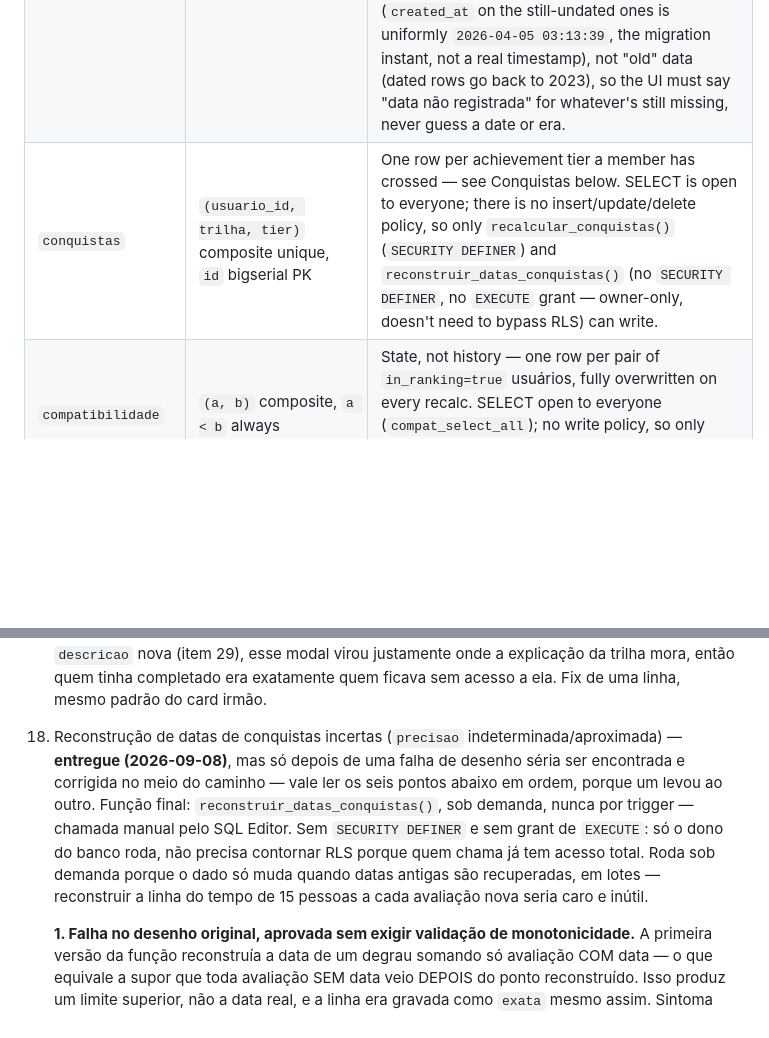
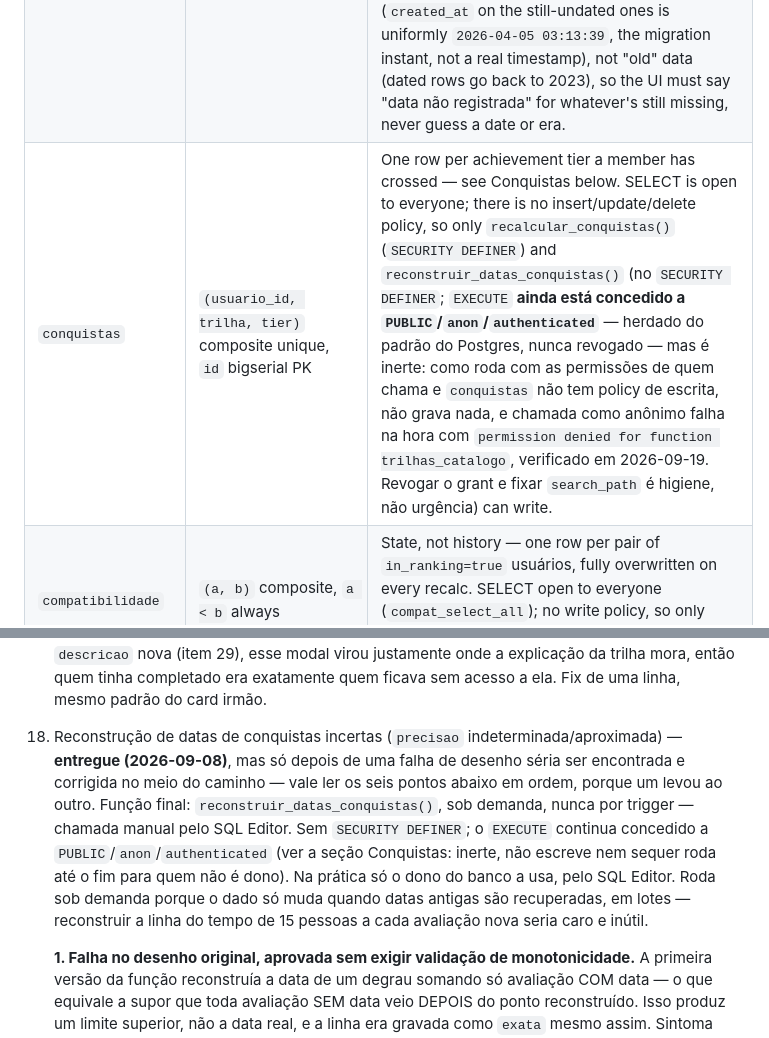
Before and after one commit to lbatinga/cinelist, a Markdown page: CLAUDE.md, 2 parts joined by grey strips. Rendered like a GitHub page; blank space fills up the shorter version.

```diff
--- a/CLAUDE.md
+++ b/CLAUDE.md
@@ -70,7 +70,7 @@ Always build "today" as a local calendar date with `localDateStr(d)`, never `new
 | `perfis` | `legacy_id` (text PK, FK → `usuarios.legacy_id`) | Optional per-user profile: `apelido`, `bio`, `bday` (date; unknown year is stored as `1900`, not `0000` — Postgres doesn't accept year 0), `fav_filme` (stores a `filmes.id`, not a name — resolve via the in-memory `FM` map and treat a missing/stale id as "no favorite" rather than erroring), `fav_genre`, `avatar_color`, `avatar_url` (a data: URI — photos are resized client-side to 256×256 JPEG before upload). `SELECT` open to everyone (`read_all`); writes are three policies scoped `TO authenticated` (`perfil_insert`/`perfil_update`/`perfil_delete`), each restricted to the owning row via `legacy_id = (select usuarios.legacy_id from usuarios where usuarios.auth_id = (select auth.uid()))`. |
 | `filmes` | `id` (text/uuid, mixed formats) | `id` has two historical formats — `FILME-0211`-style strings from an old migration and UUIDs for everything added since — never assume one or the other. Unique on `(lower(btrim(nome)), coalesce(ano,''))`; a duplicate insert raises Postgres error `23505`, which the UI should catch and show a friendly message for, never the raw driver error. `ano` is `text`, not an integer — compare it as a string (or normalize both sides) rather than `parseInt`ing one side only. `tmdb_id` (int, unique partial index — allows null) is populated on insert from the TMDB search step; 840/841 films have it, the one holdout being a non-standard "saga completa" catalog entry. |
 | `avaliacoes` | `(filme_id, usuario_id)` composite | One row per user per film they've rated *or* marked "não quero assistir" (`nota IS NULL` + `vai_assistir='Não'` is the marker for the latter — there's no separate table for it). Writes are `upsert`s with `onConflict: 'filme_id,usuario_id'`. `data_avaliacao` (text) has two live formats today — empty string and ISO `YYYY-MM-DD` (the historical BR `DD/MM/YYYY` format was normalized away 2026-08-28, see item 10 in Pendências) — never compare/sort it as a raw string without accounting for empty. **818 rows** (2026-09-08, down from 1.293 — active manual recovery in progress, see "Recuperação de datas antigas" below) have `nota` set but empty `data_avaliacao` — real ratings that lost their date during an AppSheet migration (`created_at` on the still-undated ones is uniformly `2026-04-05 03:13:39`, the migration instant, not a real timestamp), not "old" data (dated rows go back to 2023), so the UI must say "data não registrada" for whatever's still missing, never guess a date or era. |
-| `conquistas` | `(usuario_id, trilha, tier)` composite unique, `id` bigserial PK | One row per achievement tier a member has crossed — see Conquistas below. SELECT is open to everyone; there is no insert/update/delete policy, so only `recalcular_conquistas()` (`SECURITY DEFINER`) and `reconstruir_datas_conquistas()` (no `SECURITY DEFINER`, no `EXECUTE` grant — owner-only, doesn't need to bypass RLS) can write. |
+| `conquistas` | `(usuario_id, trilha, tier)` composite unique, `id` bigserial PK | One row per achievement tier a member has crossed — see Conquistas below. SELECT is open to everyone; there is no insert/update/delete policy, so only `recalcular_conquistas()` (`SECURITY DEFINER`) and `reconstruir_datas_conquistas()` (no `SECURITY DEFINER`; `EXECUTE` **ainda está concedido a `PUBLIC`/`anon`/`authenticated`** — herdado do padrão do Postgres, nunca revogado — mas é inerte: como roda com as permissões de quem chama e `conquistas` não tem policy de escrita, não grava nada, e chamada como anônimo falha na hora com `permission denied for function trilhas_catalogo`, verificado em 2026-09-19. Revogar o grant e fixar `search_path` é higiene, não urgência) can write. |
 | `compatibilidade` | `(a, b)` composite, `a < b` always | State, not history — one row per pair of `in_ranking=true` usuários, fully overwritten on every recalc. SELECT open to everyone (`compat_select_all`); no write policy, so only `recalcular_compatibilidade()` can write. See Compatibilidade below. |
 | `oscar_vencedores` | `tmdb_id` (int PK) | Lista dos 98 vencedores do Oscar de Melhor Filme (1926–2025, cresce ~1/ano), `titulo`/`ano` só de referência (ver Conquistas abaixo — nenhum dos dois entra em cálculo). SELECT aberto a todos; sem policy de escrita — atualização anual é um `INSERT` manual pelo painel do Supabase. |
 | `fcm_tokens` | `email` | Push notification device tokens; unrelated to `usuarios.legacy_id`, keyed by email directly. |
@@ -448,7 +461,7 @@ Lista com dois blocos. Primeiro, os itens já entregues/descartados, na ordem em
 
     Campo novo `descricao` por trilha em `TRILHAS_DEF`, mostrado uma vez no topo do modal "Progresso da trilha" (logo abaixo da linha-resumo que já existia) — é onde a explicação completa mora agora, incluindo os critérios internos que antes só viviam no banco/neste arquivo. `unit` ficou curto, só a unidade contada (`filmes`, `gêneros` — nunca mais `gêneros com 5+ filmes`); a linha de cada degrau no modal trocou o formato de `${threshold}+ ${unit}` pra `ao menos ${threshold} ${unit}` — "3+" é notação, não linguagem. Os três lugares que já templatavam `unit` (linha do degrau, linha-resumo do modal, card compacto) continuam usando o mesmo campo, só mais curto agora. Padrão firmado pra trilha nova, e as 10 `unit`/`descricao` atuais viraram tabela de referência na seção Conquistas acima ("Textos das trilhas").
 30. Card do Panteão não abria o modal — **entregue (2026-09-06)**, testado ao vivo. Bug antigo (existia desde a Fase 5, quando o Panteão nasceu), só ficou visível agora: o card de trilha completa (teto, todos os degraus cruzados) foi montado sem `onclick`/`cursor:pointer`, diferente do card "Em jogo" que sempre teve os dois. Quem completava uma trilha teto (Diversidade, Décadas, Oscar) não conseguia abrir "Progresso da trilha" pra ela — e com a `descricao` nova (item 29), esse modal virou justamente onde a explicação da trilha mora, então quem tinha completado era exatamente quem ficava sem acesso a ela. Fix de uma linha, mesmo padrão do card irmão.
-31. Reconstrução de datas de conquistas incertas (`precisao` indeterminada/aproximada) — **entregue (2026-09-08)**, mas só depois de uma falha de desenho séria ser encontrada e corrigida no meio do caminho — vale ler os seis pontos abaixo em ordem, porque um levou ao outro. Função final: `reconstruir_datas_conquistas()`, sob demanda, nunca por trigger — chamada manual pelo SQL Editor. Sem `SECURITY DEFINER` e sem grant de `EXECUTE`: só o dono do banco roda, não precisa contornar RLS porque quem chama já tem acesso total. Roda sob demanda porque o dado só muda quando datas antigas são recuperadas, em lotes — reconstruir a linha do tempo de 15 pessoas a cada avaliação nova seria caro e inútil.
+31. Reconstrução de datas de conquistas incertas (`precisao` indeterminada/aproximada) — **entregue (2026-09-08)**, mas só depois de uma falha de desenho séria ser encontrada e corrigida no meio do caminho — vale ler os seis pontos abaixo em ordem, porque um levou ao outro. Função final: `reconstruir_datas_conquistas()`, sob demanda, nunca por trigger — chamada manual pelo SQL Editor. Sem `SECURITY DEFINER`; o `EXECUTE` continua concedido a `PUBLIC`/`anon`/`authenticated` (ver a seção Conquistas: inerte, não escreve nem sequer roda até o fim para quem não é dono). Na prática só o dono do banco a usa, pelo SQL Editor. Roda sob demanda porque o dado só muda quando datas antigas são recuperadas, em lotes — reconstruir a linha do tempo de 15 pessoas a cada avaliação nova seria caro e inútil.
 
     **1. Falha no desenho original, aprovada sem exigir validação de monotonicidade.** A primeira versão da função reconstruía a data de um degrau somando só avaliação COM data — o que equivale a supor que toda avaliação SEM data veio DEPOIS do ponto reconstruído. Isso produz um limite superior, não a data real, e a linha era gravada como `exata` mesmo assim. Sintoma que revelou o problema: Catharine com Aficionado (75 filmes) datado de 03/01/2026 e Mestre (250 filmes) datado de 28/12/2025 — cruzar 250 antes de 75 é impossível. A regra "nunca chuta uma data" (que já vinha do desenho original) cobria o caso de não alcançar o limiar; não cobria alcançar tarde demais. Esse desenho foi aprovado sem exigir validação de monotonicidade entre degraus — e implementado exatamente como aprovado.
 
```
Also changed, not shown: other parts of CLAUDE.md (+13 -0 lines).
